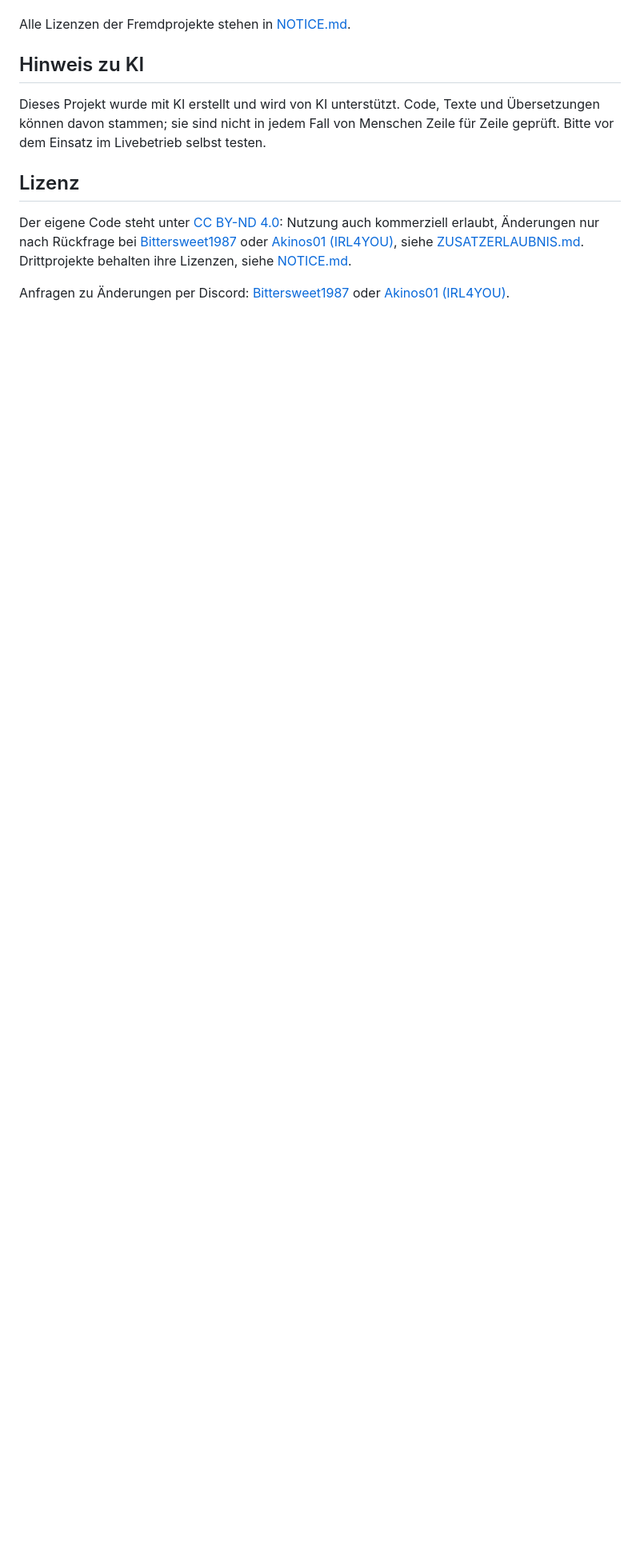
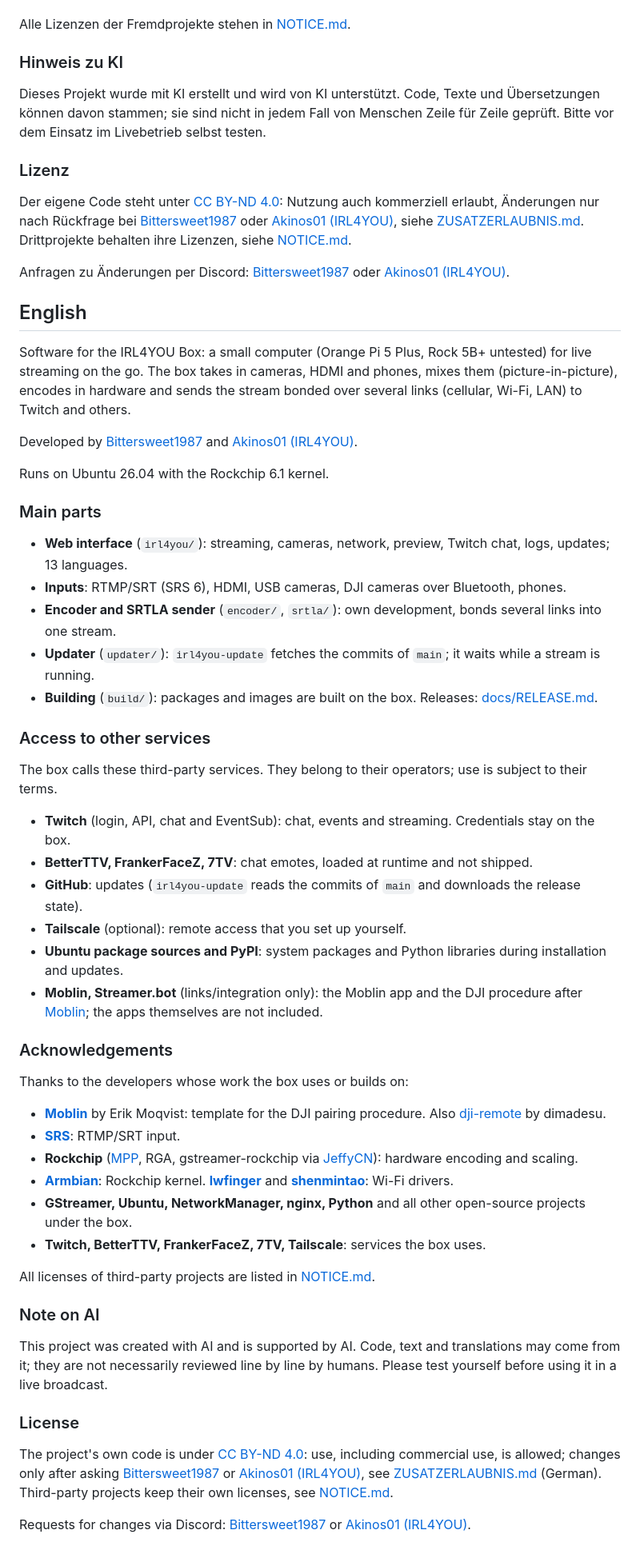
Before and after one commit to Bittersweet1987/irl4you_2604, a Markdown page: README.md, the part around one of its changes. Shown at 80% size. Drawn GitHub-style; blank space fills up the shorter version.

Commit message:
README: Inhaltsverzeichnis, Abschnitt Deutsch und English

```diff
--- a/README.md
+++ b/README.md
@@ -38,12 +55,62 @@ Danke an die Entwickler, deren Arbeit die Box nutzt oder auf der sie aufbaut:
 
 Alle Lizenzen der Fremdprojekte stehen in [NOTICE.md](NOTICE.md).
 
-## Hinweis zu KI
+### Hinweis zu KI
 
 Dieses Projekt wurde mit KI erstellt und wird von KI unterstützt. Code, Texte und Übersetzungen können davon stammen; sie sind nicht in jedem Fall von Menschen Zeile für Zeile geprüft. Bitte vor dem Einsatz im Livebetrieb selbst testen.
 
-## Lizenz
+### Lizenz
 
 Der eigene Code steht unter [CC BY-ND 4.0](LICENSE): Nutzung auch kommerziell erlaubt, Änderungen nur nach Rückfrage bei [Bittersweet1987](https://discord.com/users/232451293040476160) oder [Akinos01 (IRL4YOU)](https://discord.com/users/523858990510243861), siehe [ZUSATZERLAUBNIS.md](ZUSATZERLAUBNIS.md). Drittprojekte behalten ihre Lizenzen, siehe [NOTICE.md](NOTICE.md).
 
 Anfragen zu Änderungen per Discord: [Bittersweet1987](https://discord.com/users/232451293040476160) oder [Akinos01 (IRL4YOU)](https://discord.com/users/523858990510243861).
+
+## English
+
+Software for the IRL4YOU Box: a small computer (Orange Pi 5 Plus, Rock 5B+ untested) for live streaming on the go. The box takes in cameras, HDMI and phones, mixes them (picture-in-picture), encodes in hardware and sends the stream bonded over several links (cellular, Wi-Fi, LAN) to Twitch and others.
+
+Developed by [Bittersweet1987](https://discord.com/users/232451293040476160) and [Akinos01 (IRL4YOU)](https://discord.com/users/523858990510243861).
+
+Runs on Ubuntu 26.04 with the Rockchip 6.1 kernel.
+
+### Main parts
+
+- **Web interface** (`irl4you/`): streaming, cameras, network, preview, Twitch chat, logs, updates; 13 languages.
+- **Inputs**: RTMP/SRT (SRS 6), HDMI, USB cameras, DJI cameras over Bluetooth, phones.
+- **Encoder and SRTLA sender** (`encoder/`, `srtla/`): own development, bonds several links into one stream.
+- **Updater** (`updater/`): `irl4you-update` fetches the commits of `main`; it waits while a stream is running.
+- **Building** (`build/`): packages and images are built on the box. Releases: [docs/RELEASE.md](docs/RELEASE.md).
+
+### Access to other services
+
+The box calls these third-party services. They belong to their operators; use is subject to their terms.
+
+- **Twitch** (login, API, chat and EventSub): chat, events and streaming. Credentials stay on the box.
+- **BetterTTV, FrankerFaceZ, 7TV**: chat emotes, loaded at runtime and not shipped.
+- **GitHub**: updates (`irl4you-update` reads the commits of `main` and downloads the release state).
+- **Tailscale** (optional): remote access that you set up yourself.
+- **Ubuntu package sources and PyPI**: system packages and Python libraries during installation and updates.
+- **Moblin, Streamer.bot** (links/integration only): the Moblin app and the DJI procedure after [Moblin](https://github.com/eerimoq/moblin); the apps themselves are not included.
+
+### Acknowledgements
+
+Thanks to the developers whose work the box uses or builds on:
+
+- **[Moblin](https://github.com/eerimoq/moblin)** by Erik Moqvist: template for the DJI pairing procedure. Also [dji-remote](https://github.com/dimadesu/dji-remote) by dimadesu.
+- **[SRS](https://github.com/ossrs/srs)**: RTMP/SRT input.
+- **Rockchip** ([MPP](https://github.com/rockchip-linux/mpp), RGA, gstreamer-rockchip via [JeffyCN](https://github.com/JeffyCN/mirrors)): hardware encoding and scaling.
+- **[Armbian](https://github.com/armbian/linux-rockchip)**: Rockchip kernel. **[lwfinger](https://github.com/lwfinger/rtw88)** and **[shenmintao](https://github.com/shenmintao/aic8800d80)**: Wi-Fi drivers.
+- **GStreamer, Ubuntu, NetworkManager, nginx, Python** and all other open-source projects under the box.
+- **Twitch, BetterTTV, FrankerFaceZ, 7TV, Tailscale**: services the box uses.
+
+All licenses of third-party projects are listed in [NOTICE.md](NOTICE.md).
+
+### Note on AI
+
+This project was created with AI and is supported by AI. Code, text and translations may come from it; they are not necessarily reviewed line by line by humans. Please test yourself before using it in a live broadcast.
+
+### License
+
+The project's own code is under [CC BY-ND 4.0](LICENSE): use, including commercial use, is allowed; changes only after asking [Bittersweet1987](https://discord.com/users/232451293040476160) or [Akinos01 (IRL4YOU)](https://discord.com/users/523858990510243861), see [ZUSATZERLAUBNIS.md](ZUSATZERLAUBNIS.md) (German). Third-party projects keep their own licenses, see [NOTICE.md](NOTICE.md).
+
+Requests for changes via Discord: [Bittersweet1987](https://discord.com/users/232451293040476160) or [Akinos01 (IRL4YOU)](https://discord.com/users/523858990510243861).
```
Also changed, not shown: other parts of README.md (+20 -3 lines).
